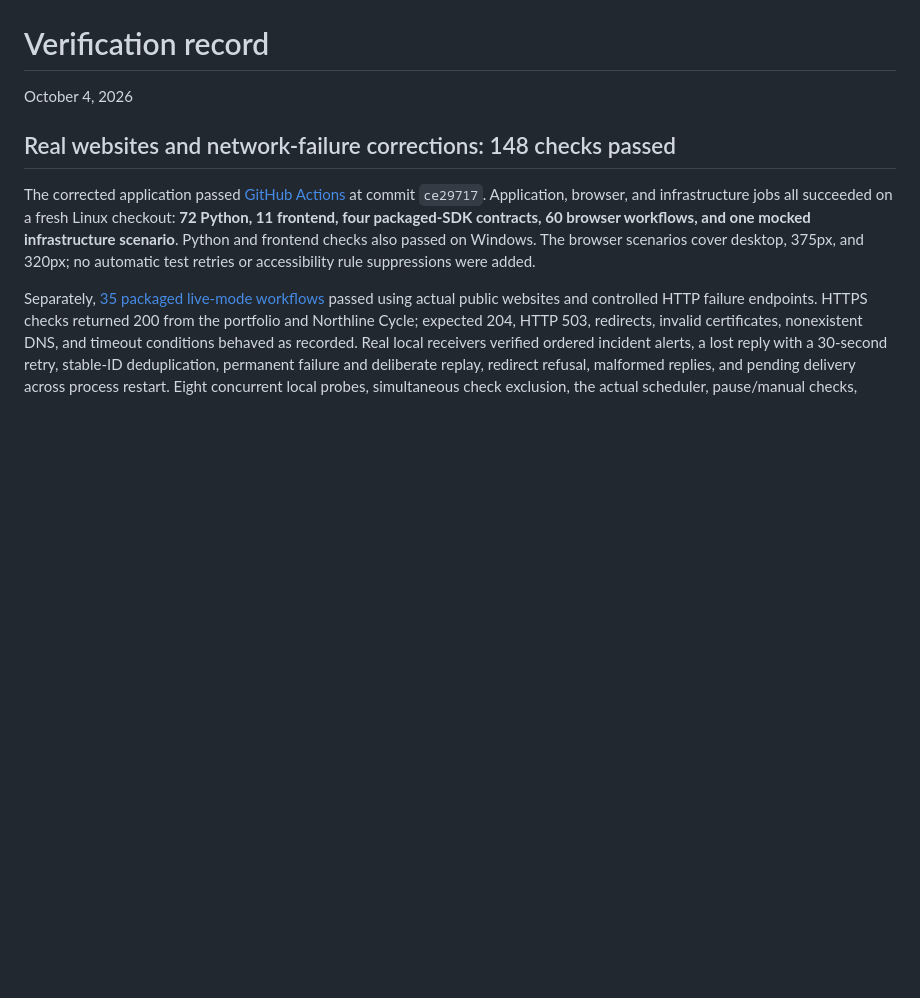
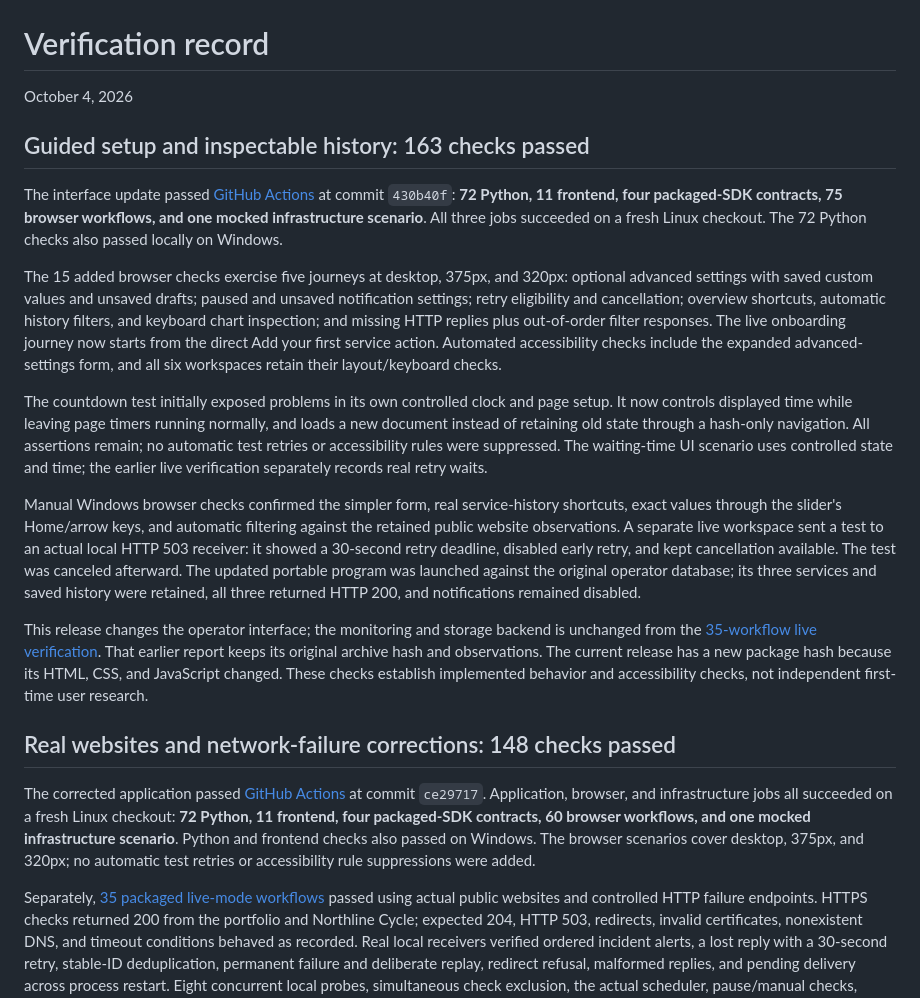
Before and after one commit to SoleVagabond/sentinel-node, a Markdown page: docs/validation.md, the part around the change. Drawn GitHub-style; blank space fills up the shorter version.

Commit message:
Record the verified guided interface and 163 passing checks

```diff
--- a/docs/validation.md
+++ b/docs/validation.md
@@ -1,6 +1,18 @@
 # Verification record
 
 October 4, 2026
+
+## Guided setup and inspectable history: 163 checks passed
+
+The interface update passed [GitHub Actions](https://github.com/SoleVagabond/sentinel-node/actions/runs/37217553493) at commit `430b40f`: **72 Python, 11 frontend, four packaged-SDK contracts, 75 browser workflows, and one mocked infrastructure scenario**. All three jobs succeeded on a fresh Linux checkout. The 72 Python checks also passed locally on Windows.
+
+The 15 added browser checks exercise five journeys at desktop, 375px, and 320px: optional advanced settings with saved custom values and unsaved drafts; paused and unsaved notification settings; retry eligibility and cancellation; overview shortcuts, automatic history filters, and keyboard chart inspection; and missing HTTP replies plus out-of-order filter responses. The live onboarding journey now starts from the direct Add your first service action. Automated accessibility checks include the expanded advanced-settings form, and all six workspaces retain their layout/keyboard checks.
+
+The countdown test initially exposed problems in its own controlled clock and page setup. It now controls displayed time while leaving page timers running normally, and loads a new document instead of retaining old state through a hash-only navigation. All assertions remain; no automatic test retries or accessibility rules were suppressed. The waiting-time UI scenario uses controlled state and time; the earlier live verification separately records real retry waits.
+
+Manual Windows browser checks confirmed the simpler form, real service-history shortcuts, exact values through the slider's Home/arrow keys, and automatic filtering against the retained public website observations. A separate live workspace sent a test to an actual local HTTP 503 receiver: it showed a 30-second retry deadline, disabled early retry, and kept cancellation available. The test was canceled afterward. The updated portable program was launched against the original operator database; its three services and saved history were retained, all three returned HTTP 200, and notifications remained disabled.
+
+This release changes the operator interface; the monitoring and storage backend is unchanged from the [35-workflow live verification](live-verification.md). That earlier report keeps its original archive hash and observations. The current release has a new package hash because its HTML, CSS, and JavaScript changed. These checks establish implemented behavior and accessibility checks, not independent first-time user research.
 
 ## Real websites and network-failure corrections: 148 checks passed
 
```
Also changed, not shown: docs/case-study.md (+1 -1 lines).
